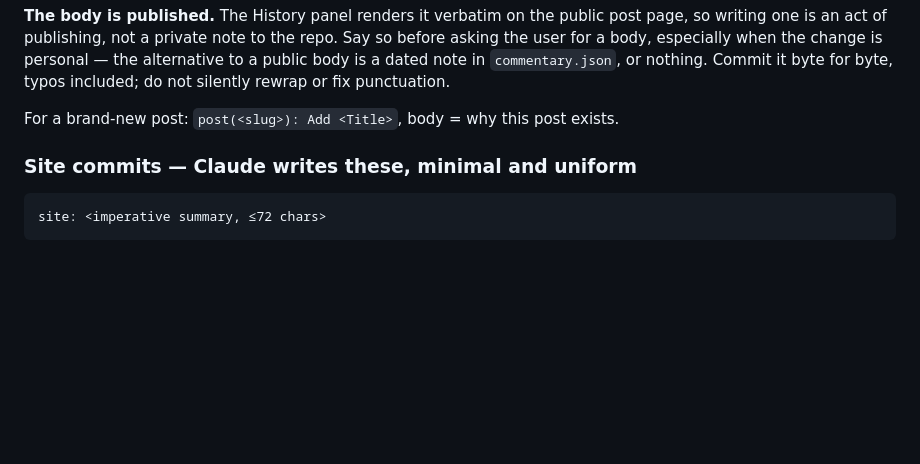
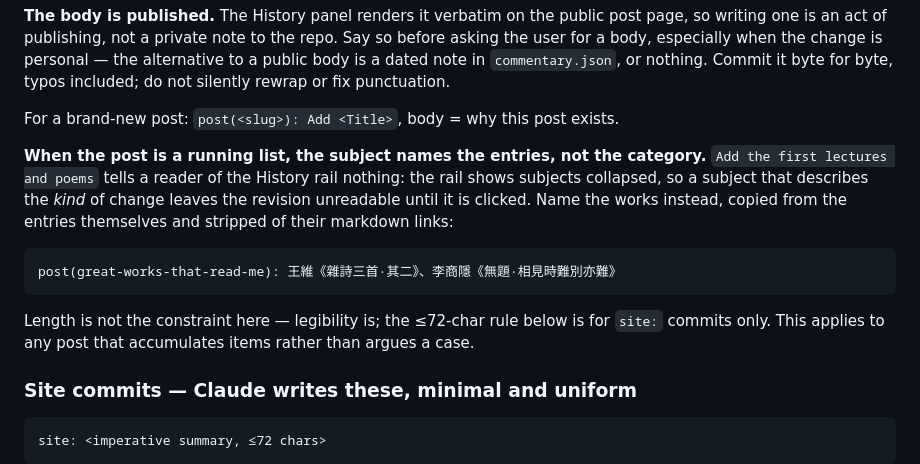
Before and after one commit to fhtttt/personal_website, a Markdown page: CLAUDE.md, the part around the change. GitHub-like rendering; blank space fills up the shorter version.

Commit message:
site: Require list-post commit subjects to name the entries

````diff
--- a/CLAUDE.md
+++ b/CLAUDE.md
@@ -39,6 +39,19 @@ alternative to a public body is a dated note in `commentary.json`, or nothing.
 Commit it byte for byte, typos included; do not silently rewrap or fix punctuation.
 
 For a brand-new post: `post(<slug>): Add <Title>`, body = why this post exists.
+
+**When the post is a running list, the subject names the entries, not the category.**
+`Add the first lectures and poems` tells a reader of the History rail nothing: the rail
+shows subjects collapsed, so a subject that describes the *kind* of change leaves the
+revision unreadable until it is clicked. Name the works instead, copied from the entries
+themselves and stripped of their markdown links:
+
+```
+post(great-works-that-read-me): 王維《雜詩三首·其二》、李商隱《無題·相見時難別亦難》
+```
+
+Length is not the constraint here — legibility is; the ≤72-char rule below is for `site:`
+commits only. This applies to any post that accumulates items rather than argues a case.
 
 ### Site commits — Claude writes these, minimal and uniform
 
````
